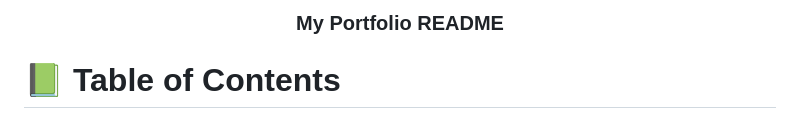
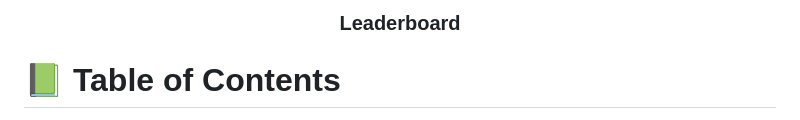
Before and after one commit to tamoorsaeed22/Leaderboard, a Markdown page: README.md, the part around the change. Drawn GitHub-style.

```diff
--- a/README.md
+++ b/README.md
@@ -29,7 +29,7 @@ After you're finished please remove all the comments and instructions!
 <div align="center">
   <!-- You are encouraged to replace this logo with your own! Otherwise you can also remove it. -->
 
-  <h3><b>My Portfolio README</b></h3>
+  <h3><b>Leaderboard</b></h3>
 
 </div>
 
```
